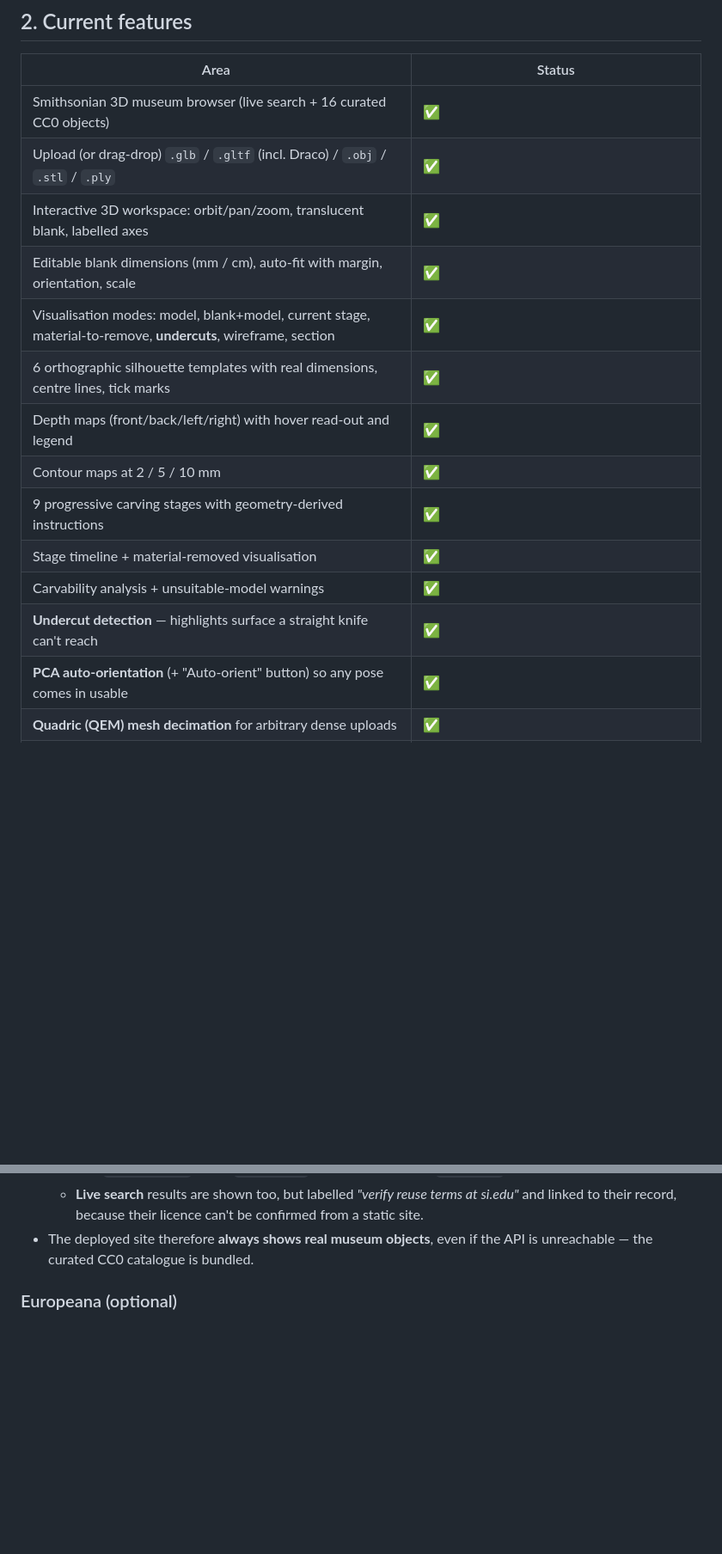
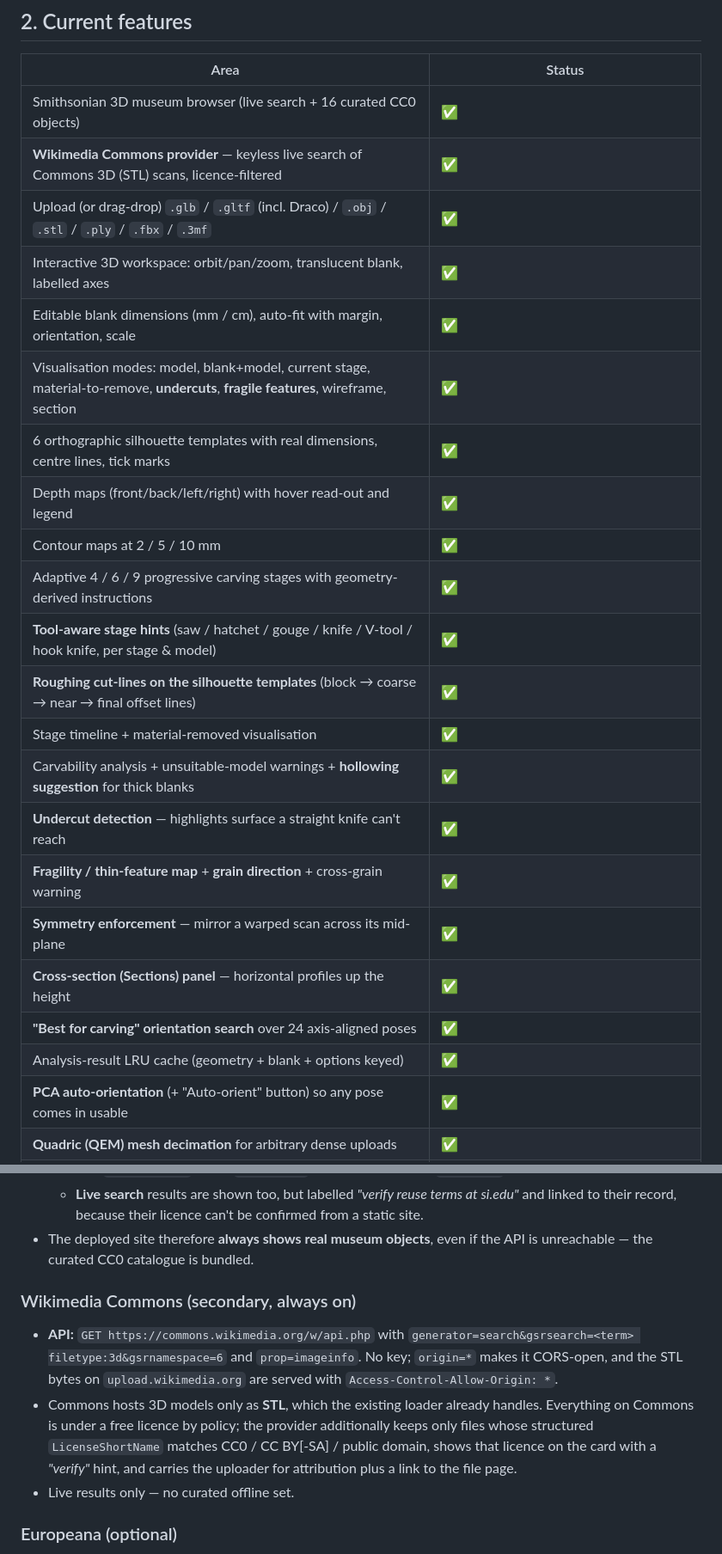
Before and after one commit to jFriedli/whittle-guide, a Markdown page: README.md, 2 parts joined by grey strips. Shown at 86% size. Rendered like a GitHub page; blank space fills up the shorter version.

Commit message:
README: Phase-5 features (roughing lines, tool hints, fragility, grain, symmetry, sections, best-orient, cache, Wikimedia provider), test count 81
Co-Authored-By: Claude Sonnet 5 <noreply@anthropic.com>
Claude-Session: https://claude.ai/code/session_01NGSfx2yBW9knVCVHPT5sUt

```diff
--- a/README.md
+++ b/README.md
@@ -38,17 +38,25 @@ Smithsonian; **uploaded files never leave your device**.
 | Area | Status |
 | --- | --- |
 | Smithsonian 3D museum browser (live search + 16 curated CC0 objects) | ✅ |
-| Upload (or drag-drop) `.glb` / `.gltf` (incl. Draco) / `.obj` / `.stl` / `.ply` | ✅ |
+| **Wikimedia Commons provider** — keyless live search of Commons 3D (STL) scans, licence-filtered | ✅ |
+| Upload (or drag-drop) `.glb` / `.gltf` (incl. Draco) / `.obj` / `.stl` / `.ply` / `.fbx` / `.3mf` | ✅ |
 | Interactive 3D workspace: orbit/pan/zoom, translucent blank, labelled axes | ✅ |
 | Editable blank dimensions (mm / cm), auto-fit with margin, orientation, scale | ✅ |
-| Visualisation modes: model, blank+model, current stage, material-to-remove, **undercuts**, wireframe, section | ✅ |
+| Visualisation modes: model, blank+model, current stage, material-to-remove, **undercuts**, **fragile features**, wireframe, section | ✅ |
 | 6 orthographic silhouette templates with real dimensions, centre lines, tick marks | ✅ |
 | Depth maps (front/back/left/right) with hover read-out and legend | ✅ |
 | Contour maps at 2 / 5 / 10 mm | ✅ |
-| 9 progressive carving stages with geometry-derived instructions | ✅ |
+| Adaptive 4 / 6 / 9 progressive carving stages with geometry-derived instructions | ✅ |
+| **Tool-aware stage hints** (saw / hatchet / gouge / knife / V-tool / hook knife, per stage & model) | ✅ |
+| **Roughing cut-lines on the silhouette templates** (block → coarse → near → final offset lines) | ✅ |
 | Stage timeline + material-removed visualisation | ✅ |
-| Carvability analysis + unsuitable-model warnings | ✅ |
+| Carvability analysis + unsuitable-model warnings + **hollowing suggestion** for thick blanks | ✅ |
 | **Undercut detection** — highlights surface a straight knife can't reach | ✅ |
+| **Fragility / thin-feature map** + **grain direction** + cross-grain warning | ✅ |
+| **Symmetry enforcement** — mirror a warped scan across its mid-plane | ✅ |
+| **Cross-section (Sections) panel** — horizontal profiles up the height | ✅ |
+| **"Best for carving" orientation search** over 24 axis-aligned poses | ✅ |
+| Analysis-result LRU cache (geometry + blank + options keyed) | ✅ |
 | **PCA auto-orientation** (+ "Auto-orient" button) so any pose comes in usable | ✅ |
 | **Quadric (QEM) mesh decimation** for arbitrary dense uploads | ✅ |
 | Drag-and-drop upload anywhere on the page | ✅ |
@@ -144,6 +153,20 @@ final manual fallback.
     from a static site.
 - The deployed site therefore **always shows real museum objects**, even if the
   API is unreachable — the curated CC0 catalogue is bundled.
+
+### Wikimedia Commons (secondary, always on)
+
+- **API:** `GET https://commons.wikimedia.org/w/api.php` with
+  `generator=search&gsrsearch=<term> filetype:3d&gsrnamespace=6` and
+  `prop=imageinfo`. No key; `origin=*` makes it CORS-open, and the STL bytes on
+  `upload.wikimedia.org` are served with `Access-Control-Allow-Origin: *`.
+- Commons hosts 3D models only as **STL**, which the existing loader already
+  handles. Everything on Commons is under a free licence by policy; the provider
+  additionally keeps only files whose structured `LicenseShortName` matches
+  CC0 / CC BY[-SA] / public domain, shows that licence on the card with a
+  *"verify"* hint, and carries the uploader for attribution plus a link to the
+  file page.
+- Live results only — no curated offline set.
 
 ### Europeana (optional)
 
```
Also changed, not shown: other parts of README.md (+9 -2 lines).
